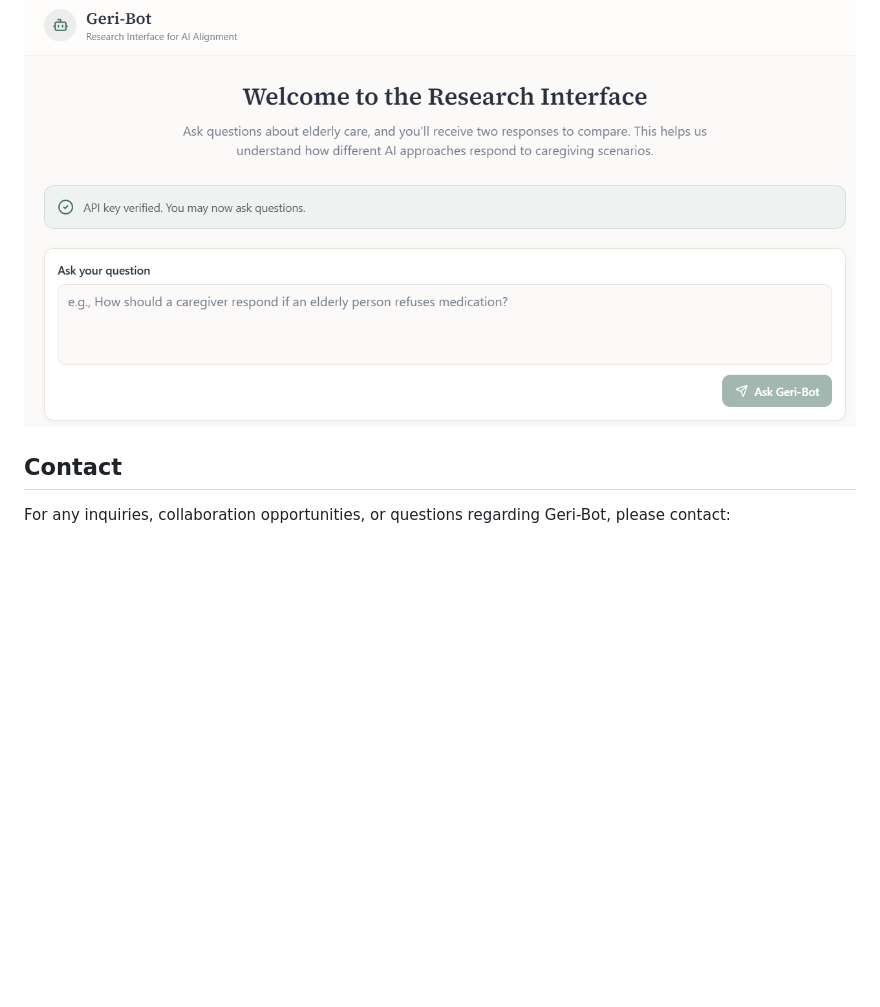
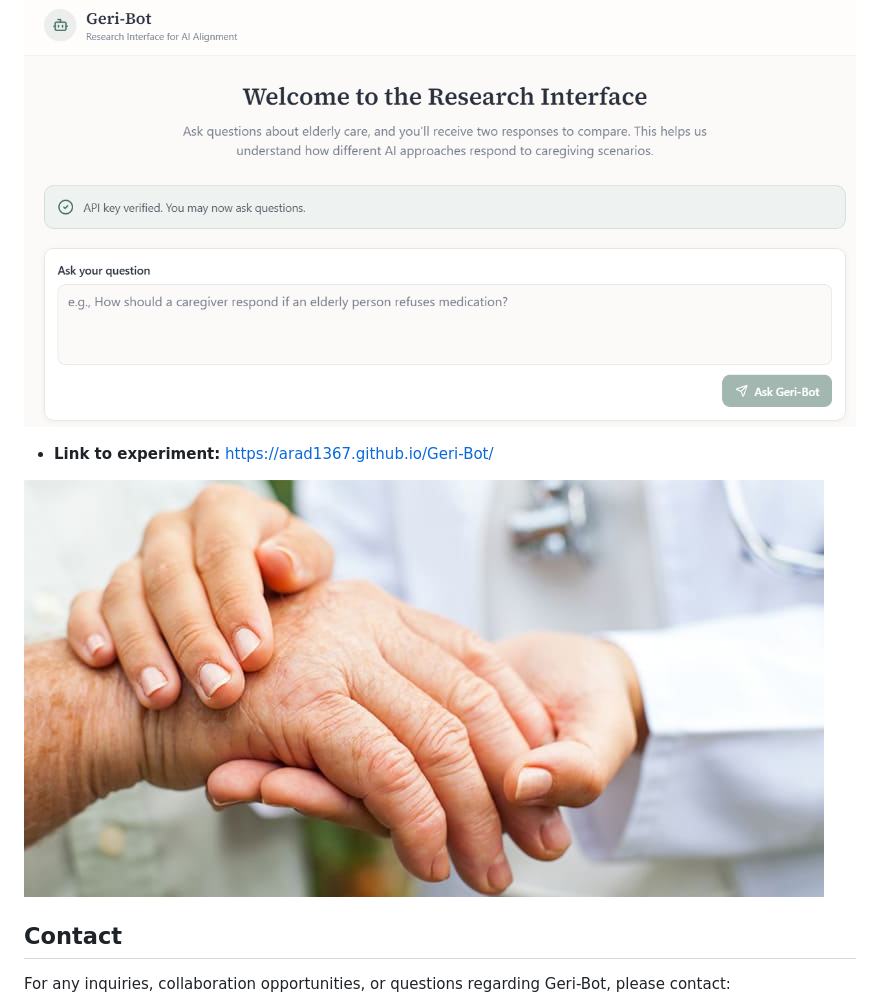
Before and after one commit to arad1367/Geri-Bot, a Markdown page: README.md, the part around the change. Drawn GitHub-style; blank space fills up the shorter version.

Commit message:
README.md is updated

```diff
--- a/README.md
+++ b/README.md
@@ -41,6 +41,10 @@ You can interact with Geri-Bot directly through our web application. The interfa
 
 ![Geri-Bot Interface](Geri-Bot.png)
 
+*   **Link to experiment:** [https://arad1367.github.io/Geri-Bot/](https://arad1367.github.io/Geri-Bot/)
+
+![Geri-Bot Interface](background.jpg)
+
 ## Contact
 
 For any inquiries, collaboration opportunities, or questions regarding Geri-Bot, please contact:
```
